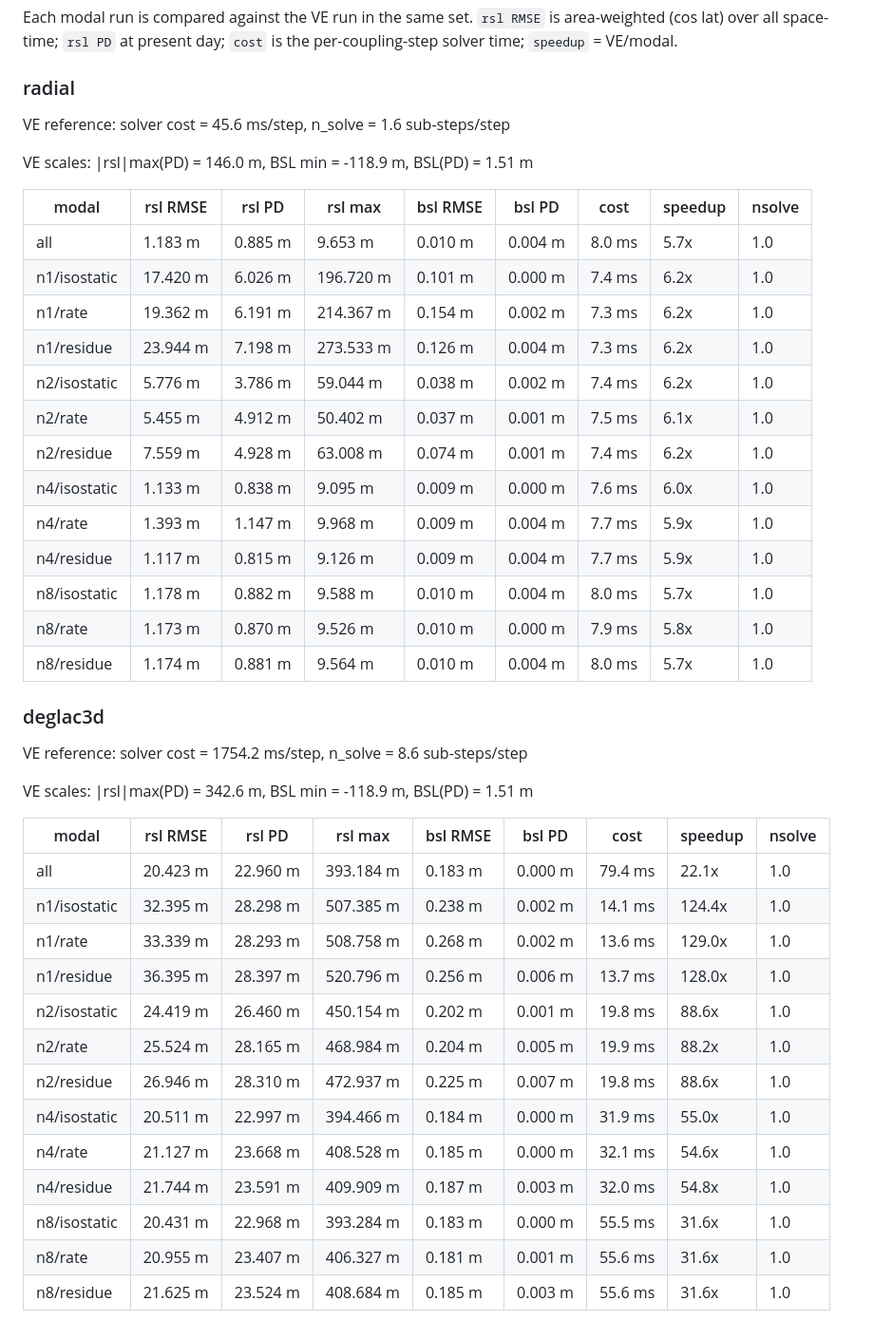
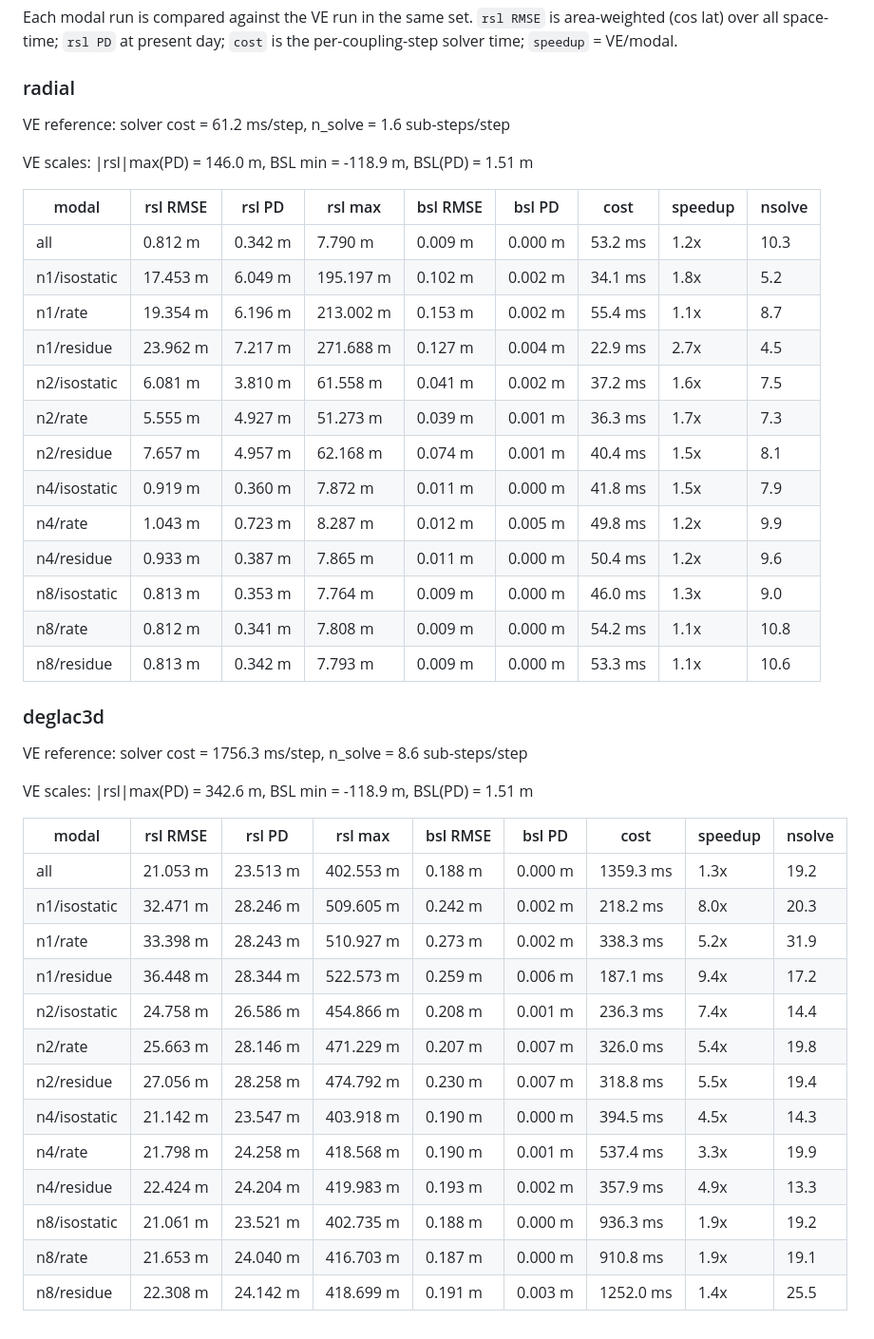
Before and after one commit to alex-robinson/FastEarth3D, a Markdown page: analysis/modal_vs_ve_summary.md, the part around the change. Shown at 95% size. GitHub-like rendering.

Commit message:
modal_vs_ve: updated results.

```diff
--- a/analysis/modal_vs_ve_summary.md
+++ b/analysis/modal_vs_ve_summary.md
@@ -4,44 +4,44 @@ Each modal run is compared against the VE run in the same set. `rsl RMSE` is are
 
 ### radial
 
-VE reference: solver cost = 45.6 ms/step, n_solve = 1.6 sub-steps/step
+VE reference: solver cost = 61.2 ms/step, n_solve = 1.6 sub-steps/step
 
 VE scales: |rsl|max(PD) = 146.0 m, BSL min = -118.9 m, BSL(PD) = 1.51 m
 
 | modal | rsl RMSE | rsl PD | rsl max | bsl RMSE | bsl PD | cost | speedup | nsolve |
 |---|---|---|---|---|---|---|---|---|
-| all | 1.183 m | 0.885 m | 9.653 m | 0.010 m | 0.004 m | 8.0 ms | 5.7x | 1.0 |
-| n1/isostatic | 17.420 m | 6.026 m | 196.720 m | 0.101 m | 0.000 m | 7.4 ms | 6.2x | 1.0 |
-| n1/rate | 19.362 m | 6.191 m | 214.367 m | 0.154 m | 0.002 m | 7.3 ms | 6.2x | 1.0 |
-| n1/residue | 23.944 m | 7.198 m | 273.533 m | 0.126 m | 0.004 m | 7.3 ms | 6.2x | 1.0 |
-| n2/isostatic | 5.776 m | 3.786 m | 59.044 m | 0.038 m | 0.002 m | 7.4 ms | 6.2x | 1.0 |
-| n2/rate | 5.455 m | 4.912 m | 50.402 m | 0.037 m | 0.001 m | 7.5 ms | 6.1x | 1.0 |
-| n2/residue | 7.559 m | 4.928 m | 63.008 m | 0.074 m | 0.001 m | 7.4 ms | 6.2x | 1.0 |
-| n4/isostatic | 1.133 m | 0.838 m | 9.095 m | 0.009 m | 0.000 m | 7.6 ms | 6.0x | 1.0 |
-| n4/rate | 1.393 m | 1.147 m | 9.968 m | 0.009 m | 0.004 m | 7.7 ms | 5.9x | 1.0 |
-| n4/residue | 1.117 m | 0.815 m | 9.126 m | 0.009 m | 0.004 m | 7.7 ms | 5.9x | 1.0 |
-| n8/isostatic | 1.178 m | 0.882 m | 9.588 m | 0.010 m | 0.004 m | 8.0 ms | 5.7x | 1.0 |
-| n8/rate | 1.173 m | 0.870 m | 9.526 m | 0.010 m | 0.000 m | 7.9 ms | 5.8x | 1.0 |
-| n8/residue | 1.174 m | 0.881 m | 9.564 m | 0.010 m | 0.004 m | 8.0 ms | 5.7x | 1.0 |
+| all | 0.812 m | 0.342 m | 7.790 m | 0.009 m | 0.000 m | 53.2 ms | 1.2x | 10.3 |
+| n1/isostatic | 17.453 m | 6.049 m | 195.197 m | 0.102 m | 0.002 m | 34.1 ms | 1.8x | 5.2 |
+| n1/rate | 19.354 m | 6.196 m | 213.002 m | 0.153 m | 0.002 m | 55.4 ms | 1.1x | 8.7 |
+| n1/residue | 23.962 m | 7.217 m | 271.688 m | 0.127 m | 0.004 m | 22.9 ms | 2.7x | 4.5 |
+| n2/isostatic | 6.081 m | 3.810 m | 61.558 m | 0.041 m | 0.002 m | 37.2 ms | 1.6x | 7.5 |
+| n2/rate | 5.555 m | 4.927 m | 51.273 m | 0.039 m | 0.001 m | 36.3 ms | 1.7x | 7.3 |
+| n2/residue | 7.657 m | 4.957 m | 62.168 m | 0.074 m | 0.001 m | 40.4 ms | 1.5x | 8.1 |
+| n4/isostatic | 0.919 m | 0.360 m | 7.872 m | 0.011 m | 0.000 m | 41.8 ms | 1.5x | 7.9 |
+| n4/rate | 1.043 m | 0.723 m | 8.287 m | 0.012 m | 0.005 m | 49.8 ms | 1.2x | 9.9 |
+| n4/residue | 0.933 m | 0.387 m | 7.865 m | 0.011 m | 0.000 m | 50.4 ms | 1.2x | 9.6 |
+| n8/isostatic | 0.813 m | 0.353 m | 7.764 m | 0.009 m | 0.000 m | 46.0 ms | 1.3x | 9.0 |
+| n8/rate | 0.812 m | 0.341 m | 7.808 m | 0.009 m | 0.000 m | 54.2 ms | 1.1x | 10.8 |
+| n8/residue | 0.813 m | 0.342 m | 7.793 m | 0.009 m | 0.000 m | 53.3 ms | 1.1x | 10.6 |
 
 ### deglac3d
 
-VE reference: solver cost = 1754.2 ms/step, n_solve = 8.6 sub-steps/step
+VE reference: solver cost = 1756.3 ms/step, n_solve = 8.6 sub-steps/step
 
 VE scales: |rsl|max(PD) = 342.6 m, BSL min = -118.9 m, BSL(PD) = 1.51 m
 
 | modal | rsl RMSE | rsl PD | rsl max | bsl RMSE | bsl PD | cost | speedup | nsolve |
 |---|---|---|---|---|---|---|---|---|
-| all | 20.423 m | 22.960 m | 393.184 m | 0.183 m | 0.000 m | 79.4 ms | 22.1x | 1.0 |
-| n1/isostatic | 32.395 m | 28.298 m | 507.385 m | 0.238 m | 0.002 m | 14.1 ms | 124.4x | 1.0 |
-| n1/rate | 33.339 m | 28.293 m | 508.758 m | 0.268 m | 0.002 m | 13.6 ms | 129.0x | 1.0 |
-| n1/residue | 36.395 m | 28.397 m | 520.796 m | 0.256 m | 0.006 m | 13.7 ms | 128.0x | 1.0 |
-| n2/isostatic | 24.419 m | 26.460 m | 450.154 m | 0.202 m | 0.001 m | 19.8 ms | 88.6x | 1.0 |
-| n2/rate | 25.524 m | 28.165 m | 468.984 m | 0.204 m | 0.005 m | 19.9 ms | 88.2x | 1.0 |
-| n2/residue | 26.946 m | 28.310 m | 472.937 m | 0.225 m | 0.007 m | 19.8 ms | 88.6x | 1.0 |
-| n4/isostatic | 20.511 m | 22.997 m | 394.466 m | 0.184 m | 0.000 m | 31.9 ms | 55.0x | 1.0 |
-| n4/rate | 21.127 m | 23.668 m | 408.528 m | 0.185 m | 0.000 m | 32.1 ms | 54.6x | 1.0 |
-| n4/residue | 21.744 m | 23.591 m | 409.909 m | 0.187 m | 0.003 m | 32.0 ms | 54.8x | 1.0 |
-| n8/isostatic | 20.431 m | 22.968 m | 393.284 m | 0.183 m | 0.000 m | 55.5 ms | 31.6x | 1.0 |
-| n8/rate | 20.955 m | 23.407 m | 406.327 m | 0.181 m | 0.001 m | 55.6 ms | 31.6x | 1.0 |
-| n8/residue | 21.625 m | 23.524 m | 408.684 m | 0.185 m | 0.003 m | 55.6 ms | 31.6x | 1.0 |
+| all | 21.053 m | 23.513 m | 402.553 m | 0.188 m | 0.000 m | 1359.3 ms | 1.3x | 19.2 |
+| n1/isostatic | 32.471 m | 28.246 m | 509.605 m | 0.242 m | 0.002 m | 218.2 ms | 8.0x | 20.3 |
+| n1/rate | 33.398 m | 28.243 m | 510.927 m | 0.273 m | 0.002 m | 338.3 ms | 5.2x | 31.9 |
+| n1/residue | 36.448 m | 28.344 m | 522.573 m | 0.259 m | 0.006 m | 187.1 ms | 9.4x | 17.2 |
+| n2/isostatic | 24.758 m | 26.586 m | 454.866 m | 0.208 m | 0.001 m | 236.3 ms | 7.4x | 14.4 |
+| n2/rate | 25.663 m | 28.146 m | 471.229 m | 0.207 m | 0.007 m | 326.0 ms | 5.4x | 19.8 |
+| n2/residue | 27.056 m | 28.258 m | 474.792 m | 0.230 m | 0.007 m | 318.8 ms | 5.5x | 19.4 |
+| n4/isostatic | 21.142 m | 23.547 m | 403.918 m | 0.190 m | 0.000 m | 394.5 ms | 4.5x | 14.3 |
+| n4/rate | 21.798 m | 24.258 m | 418.568 m | 0.190 m | 0.001 m | 537.4 ms | 3.3x | 19.9 |
+| n4/residue | 22.424 m | 24.204 m | 419.983 m | 0.193 m | 0.002 m | 357.9 ms | 4.9x | 13.3 |
+| n8/isostatic | 21.061 m | 23.521 m | 402.735 m | 0.188 m | 0.000 m | 936.3 ms | 1.9x | 19.2 |
+| n8/rate | 21.653 m | 24.040 m | 416.703 m | 0.187 m | 0.000 m | 910.8 ms | 1.9x | 19.1 |
+| n8/residue | 22.308 m | 24.142 m | 418.699 m | 0.191 m | 0.003 m | 1252.0 ms | 1.4x | 25.5 |
```
